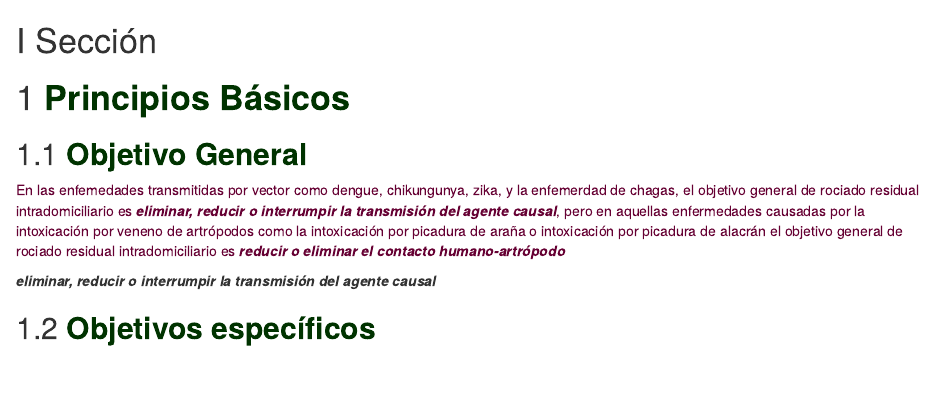
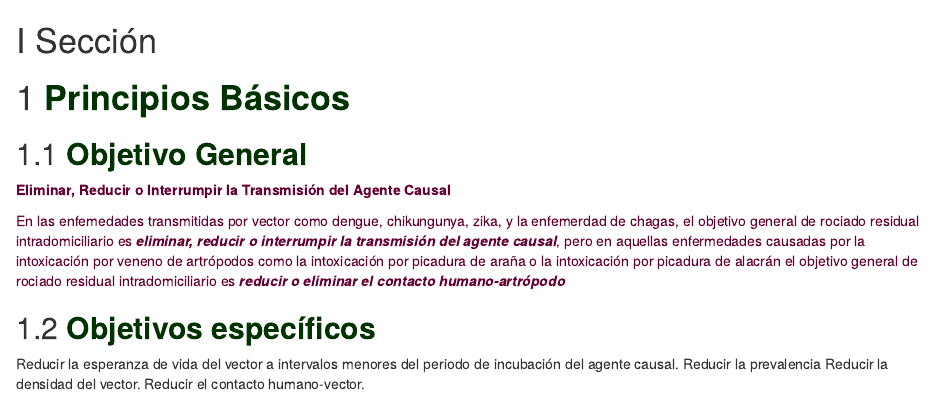
Before and after one commit to fdzul/manual_irs, an R Markdown document (03-principios_irs.Rmd): the page in a window 1100 px wide, from its top. Rendered offline with R 4.5, knitr and Pandoc, with nearby package versions; drawn as R Markdown's standard HTML page in place of the format the file asks for.

Commit message:
This commit update the bookdown

```diff
--- a/03-principios_irs.Rmd
+++ b/03-principios_irs.Rmd
@@ -4,17 +4,16 @@
 
 ## **<span style="color:#003300;">Objetivo General </span>**
 
-<span style="color:#660033;">En las enfemedades transmitidas por vector como dengue, chikungunya, zika, y la enfemerdad de chagas, el objetivo general de rociado residual intradomiciliario es ***eliminar, reducir o interrumpir la transmisión del agente causal***, pero en aquellas enfermedades causadas por la intoxicación por veneno de artrópodos como la intoxicación por picadura de araña o intoxicación por picadura de alacrán el objetivo general de rociado residual intradomiciliario es ***reducir o eliminar el contacto humano-artrópodo***</span>
+
+**<span style="color:#660033; background=#ff0000">Eliminar, Reducir o Interrumpir la Transmisión del Agente Causal</span>**
+
+<span style="color:#660033;">En las enfemedades transmitidas por vector como dengue, chikungunya, zika, y la enfemerdad de chagas, el objetivo general de rociado residual intradomiciliario es ***eliminar, reducir o interrumpir la transmisión del agente causal***, pero en aquellas enfermedades causadas por la intoxicación por veneno de artrópodos como la intoxicación por picadura de araña o la intoxicación por picadura de alacrán el objetivo general de rociado residual intradomiciliario es ***reducir o eliminar el contacto humano-artrópodo***</span>
 
 
+## **<span style="color:#003300;">Objetivos específicos </span>**
 
-:::: {.center data-latex=""}
 
-::: {.minipage data-latex="{.5\linewidth}"}
-
-***eliminar, reducir o interrumpir la transmisión del agente causal***
-:::
-
-::::
-
-## **<span style="color:#003300;">Objetivos específicos </span>**
+ Reducir la esperanza de vida del vector a intervalos menores del periodo de incubación del agente causal.
+ Reducir la prevalencia
+ Reducir la densidad del vector.
+ Reducir el contacto humano-vector.
```
Also changed, not shown: docs/reference-keys.txt, docs/search_index.json, 1 other file.
